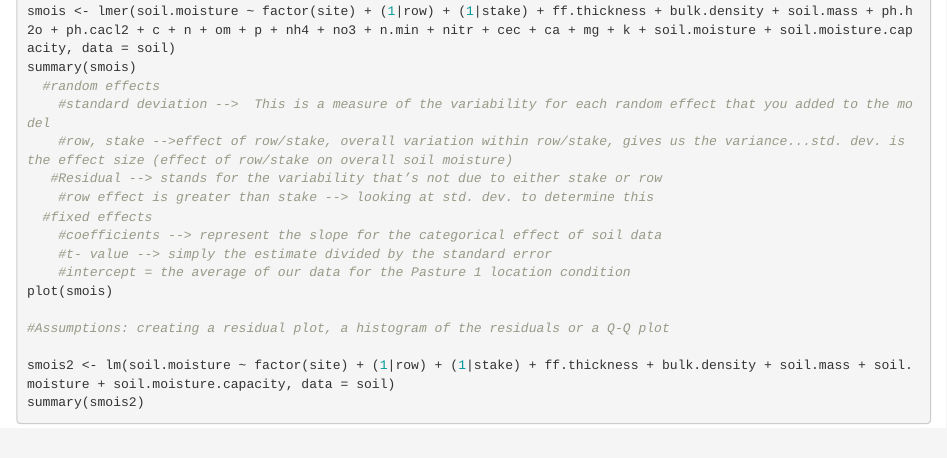
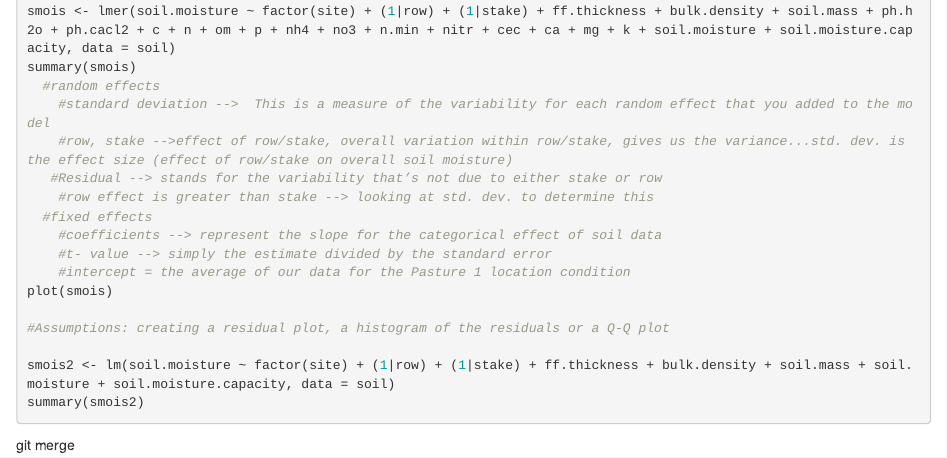
Before and after one commit to ibz24/Zungailia_Go_Benaka_Owens_ENV710_FinalProject, an R Markdown document (SoilMoistureAnalysis.Rmd): the page in a window 1100 px wide, from 790 px down. Rendered offline with R 4.5, knitr and Pandoc, with nearby package versions; the code chunks are not run, so their results and figures are left out.

Commit message:
edits to smois

````diff
--- a/SoilMoistureAnalysis.Rmd
+++ b/SoilMoistureAnalysis.Rmd
@@ -59,4 +59,7 @@ plot(smois)
 
 smois2 <- lm(soil.moisture ~ factor(site) + (1|row) + (1|stake) + ff.thickness + bulk.density + soil.mass + soil.moisture + soil.moisture.capacity, data = soil)
 summary(smois2)
+
 ```
+
+git merge
````
